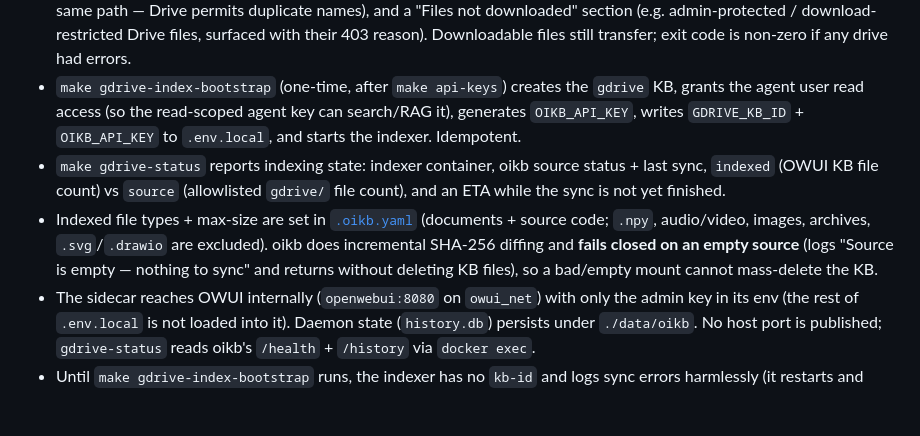
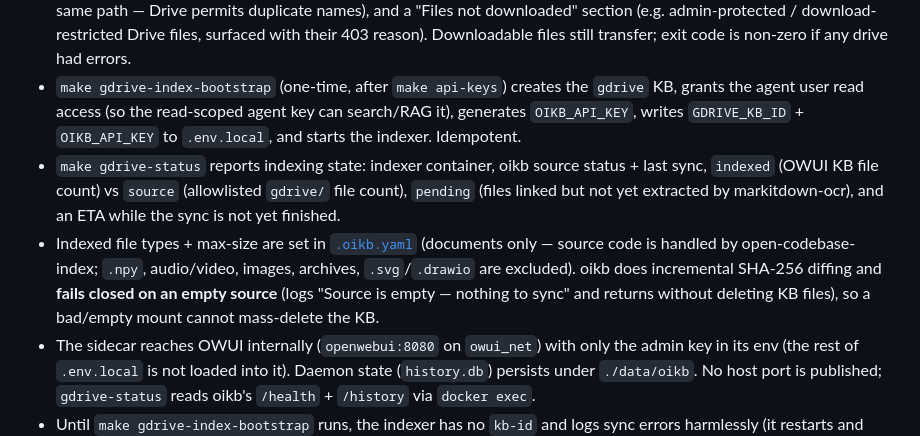
Before and after one commit to dkhokhlov/knowledge-base, a Markdown page: README.md, the part around the change. Drawn GitHub-style; blank space fills up the shorter version.

```diff
--- a/README.md
+++ b/README.md
@@ -142,8 +142,8 @@ The `gdrive-indexer` sidecar runs [oikb][oikb] (Open WebUI's official sync compa
 
 - `make gdrive-sync` syncs `./gdrive` from all shared drives (rclone `sync --backup-dir --delete-after`; delta — files removed from Drive are deleted from `./gdrive`, and oikb drops them from the KB next cycle; deleted/overwritten files are retained in a dated `./.gdrive-backup/<UTC-ISO>/` dir outside `./gdrive` as a recovery net; `make clean` clears it). Per-drive non-downloadable files and global patterns (e.g. `*.tmp`) are read from the gitignored `./gdrive-exclude.conf` (INI format: `[<drive name>]` and `[*]` sections; format documented in the tracked `gdrive-exclude.conf.example`) and converted to `--exclude-from` per drive. It fail-fasts on any transfer error and writes a per-run report (`0600`) to `./gdrive/.sync-reports/sync-<UTC-ISO>.report` with a per-drive `remote`/`local`/`excluded`/`dups` table, a `COPY`/`UPDATE`/`DELETE` breakdown (per file; correct under `--backup-dir`), a "Files excluded" section (Drive files matching the exclude patterns), a "Duplicates ignored" section (Drive files rclone skipped because another file shares the same path — Drive permits duplicate names), and a "Files not downloaded" section (e.g. admin-protected / download-restricted Drive files, surfaced with their 403 reason). Downloadable files still transfer; exit code is non-zero if any drive had errors.
 - `make gdrive-index-bootstrap` (one-time, after `make api-keys`) creates the `gdrive` KB, grants the agent user read access (so the read-scoped agent key can search/RAG it), generates `OIKB_API_KEY`, writes `GDRIVE_KB_ID` + `OIKB_API_KEY` to `.env.local`, and starts the indexer. Idempotent.
-- `make gdrive-status` reports indexing state: indexer container, oikb source status + last sync, `indexed` (OWUI KB file count) vs `source` (allowlisted `gdrive/` file count), and an ETA while the sync is not yet finished.
-- Indexed file types + max-size are set in [`.oikb.yaml`](.oikb.yaml) (documents + source code; `.npy`, audio/video, images, archives, `.svg`/`.drawio` are excluded). oikb does incremental SHA-256 diffing and **fails closed on an empty source** (logs "Source is empty — nothing to sync" and returns without deleting KB files), so a bad/empty mount cannot mass-delete the KB.
+- `make gdrive-status` reports indexing state: indexer container, oikb source status + last sync, `indexed` (OWUI KB file count) vs `source` (allowlisted `gdrive/` file count), `pending` (files linked but not yet extracted by markitdown-ocr), and an ETA while the sync is not yet finished.
+- Indexed file types + max-size are set in [`.oikb.yaml`](.oikb.yaml) (documents only — source code is handled by open-codebase-index; `.npy`, audio/video, images, archives, `.svg`/`.drawio` are excluded). oikb does incremental SHA-256 diffing and **fails closed on an empty source** (logs "Source is empty — nothing to sync" and returns without deleting KB files), so a bad/empty mount cannot mass-delete the KB.
 - The sidecar reaches OWUI internally (`openwebui:8080` on `owui_net`) with only the admin key in its env (the rest of `.env.local` is not loaded into it). Daemon state (`history.db`) persists under `./data/oikb`. No host port is published; `gdrive-status` reads oikb's `/health` + `/history` via `docker exec`.
 - Until `make gdrive-index-bootstrap` runs, the indexer has no `kb-id` and logs sync errors harmlessly (it restarts and converges once provisioned).
 
```
Also changed, not shown: docs/operations.md (+17 -9 lines).
